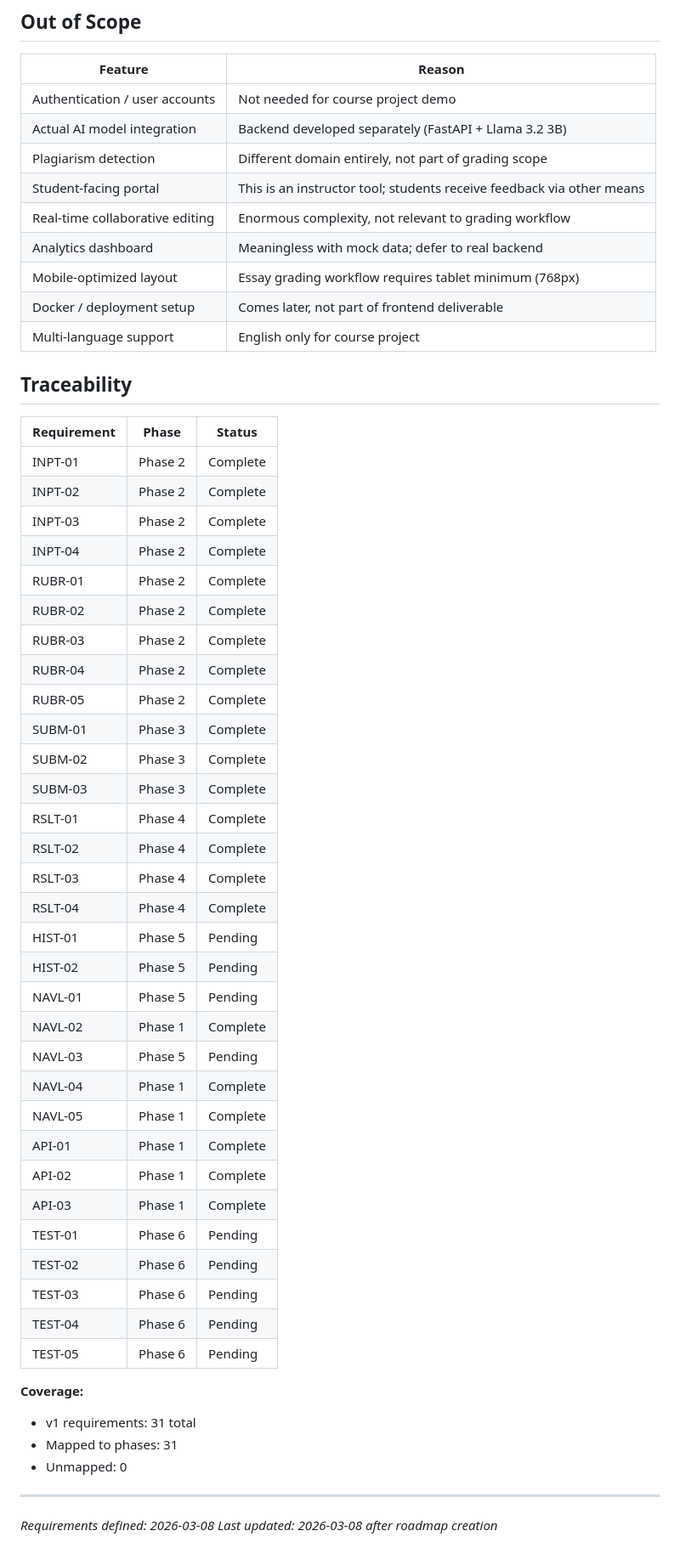
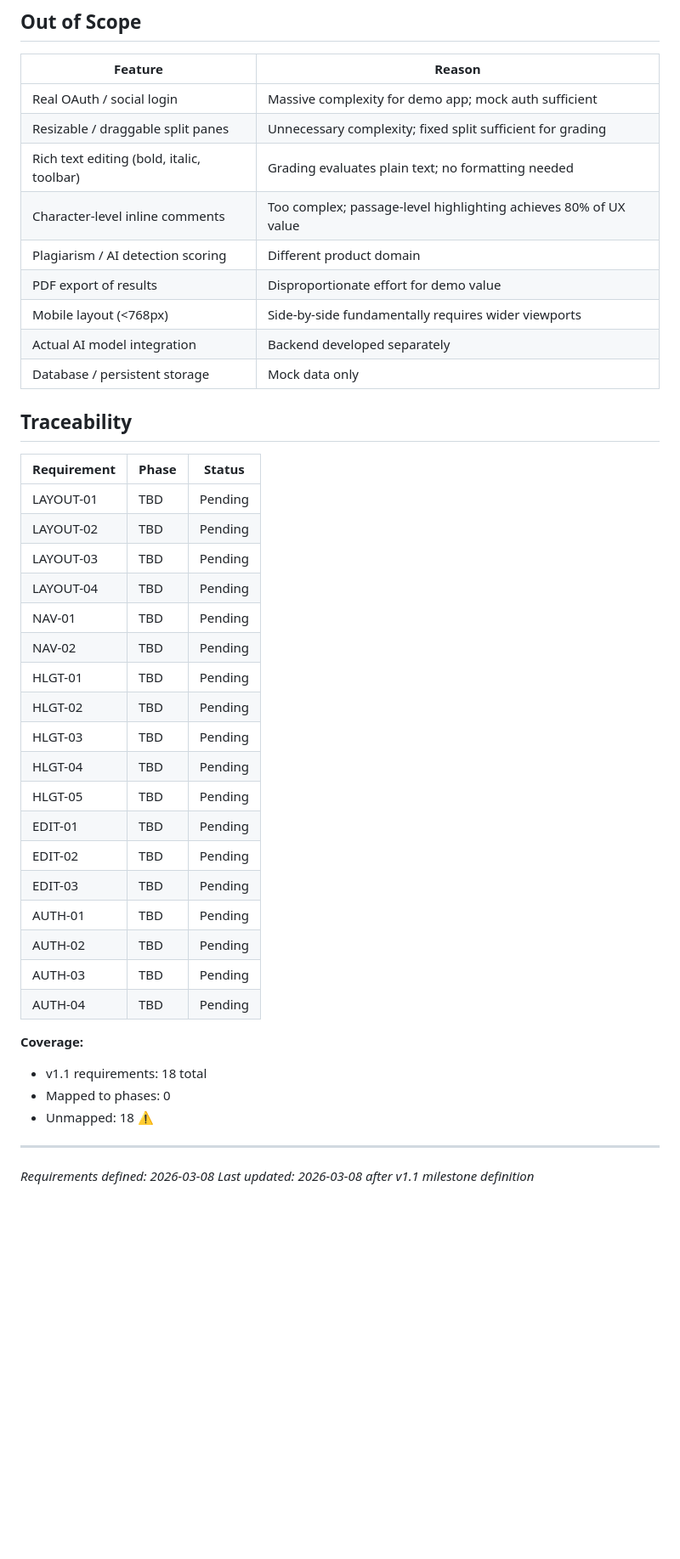
Before and after one commit to meg546/essay-grader, a Markdown page: .planning/REQUIREMENTS.md, the part around one of its changes. Shown at 85% size. Drawn GitHub-style; blank space fills up the shorter version.

Commit message:
docs: define milestone v1.1 requirements

```diff
--- a/.planning/REQUIREMENTS.md
+++ b/.planning/REQUIREMENTS.md
@@ -76,57 +87,44 @@
 
 | Feature | Reason |
 |---------|--------|
-| Authentication / user accounts | Not needed for course project demo |
-| Actual AI model integration | Backend developed separately (FastAPI + Llama 3.2 3B) |
-| Plagiarism detection | Different domain entirely, not part of grading scope |
-| Student-facing portal | This is an instructor tool; students receive feedback via other means |
-| Real-time collaborative editing | Enormous complexity, not relevant to grading workflow |
-| Analytics dashboard | Meaningless with mock data; defer to real backend |
-| Mobile-optimized layout | Essay grading workflow requires tablet minimum (768px) |
-| Docker / deployment setup | Comes later, not part of frontend deliverable |
-| Multi-language support | English only for course project |
+| Real OAuth / social login | Massive complexity for demo app; mock auth sufficient |
+| Resizable / draggable split panes | Unnecessary complexity; fixed split sufficient for grading |
+| Rich text editing (bold, italic, toolbar) | Grading evaluates plain text; no formatting needed |
+| Character-level inline comments | Too complex; passage-level highlighting achieves 80% of UX value |
+| Plagiarism / AI detection scoring | Different product domain |
+| PDF export of results | Disproportionate effort for demo value |
+| Mobile layout (<768px) | Side-by-side fundamentally requires wider viewports |
+| Actual AI model integration | Backend developed separately |
+| Database / persistent storage | Mock data only |
 
 ## Traceability
 
 | Requirement | Phase | Status |
 |-------------|-------|--------|
-| INPT-01 | Phase 2 | Complete |
-| INPT-02 | Phase 2 | Complete |
-| INPT-03 | Phase 2 | Complete |
-| INPT-04 | Phase 2 | Complete |
-| RUBR-01 | Phase 2 | Complete |
-| RUBR-02 | Phase 2 | Complete |
-| RUBR-03 | Phase 2 | Complete |
-| RUBR-04 | Phase 2 | Complete |
-| RUBR-05 | Phase 2 | Complete |
-| SUBM-01 | Phase 3 | Complete |
-| SUBM-02 | Phase 3 | Complete |
-| SUBM-03 | Phase 3 | Complete |
-| RSLT-01 | Phase 4 | Complete |
-| RSLT-02 | Phase 4 | Complete |
-| RSLT-03 | Phase 4 | Complete |
-| RSLT-04 | Phase 4 | Complete |
-| HIST-01 | Phase 5 | Pending |
-| HIST-02 | Phase 5 | Pending |
-| NAVL-01 | Phase 5 | Pending |
-| NAVL-02 | Phase 1 | Complete |
-| NAVL-03 | Phase 5 | Pending |
-| NAVL-04 | Phase 1 | Complete |
-| NAVL-05 | Phase 1 | Complete |
-| API-01 | Phase 1 | Complete |
-| API-02 | Phase 1 | Complete |
-| API-03 | Phase 1 | Complete |
-| TEST-01 | Phase 6 | Pending |
-| TEST-02 | Phase 6 | Pending |
-| TEST-03 | Phase 6 | Pending |
-| TEST-04 | Phase 6 | Pending |
-| TEST-05 | Phase 6 | Pending |
+| LAYOUT-01 | TBD | Pending |
+| LAYOUT-02 | TBD | Pending |
+| LAYOUT-03 | TBD | Pending |
+| LAYOUT-04 | TBD | Pending |
+| NAV-01 | TBD | Pending |
+| NAV-02 | TBD | Pending |
+| HLGT-01 | TBD | Pending |
+| HLGT-02 | TBD | Pending |
+| HLGT-03 | TBD | Pending |
+| HLGT-04 | TBD | Pending |
+| HLGT-05 | TBD | Pending |
+| EDIT-01 | TBD | Pending |
+| EDIT-02 | TBD | Pending |
+| EDIT-03 | TBD | Pending |
+| AUTH-01 | TBD | Pending |
+| AUTH-02 | TBD | Pending |
+| AUTH-03 | TBD | Pending |
+| AUTH-04 | TBD | Pending |
 
 **Coverage:**
-- v1 requirements: 31 total
-- Mapped to phases: 31
-- Unmapped: 0
+- v1.1 requirements: 18 total
+- Mapped to phases: 0
+- Unmapped: 18 ⚠️
 
 ---
 *Requirements defined: 2026-03-08*
-*Last updated: 2026-03-08 after roadmap creation*
+*Last updated: 2026-03-08 after v1.1 milestone definition*
```
Also changed, not shown: other parts of .planning/REQUIREMENTS.md (+41 -30 lines).
